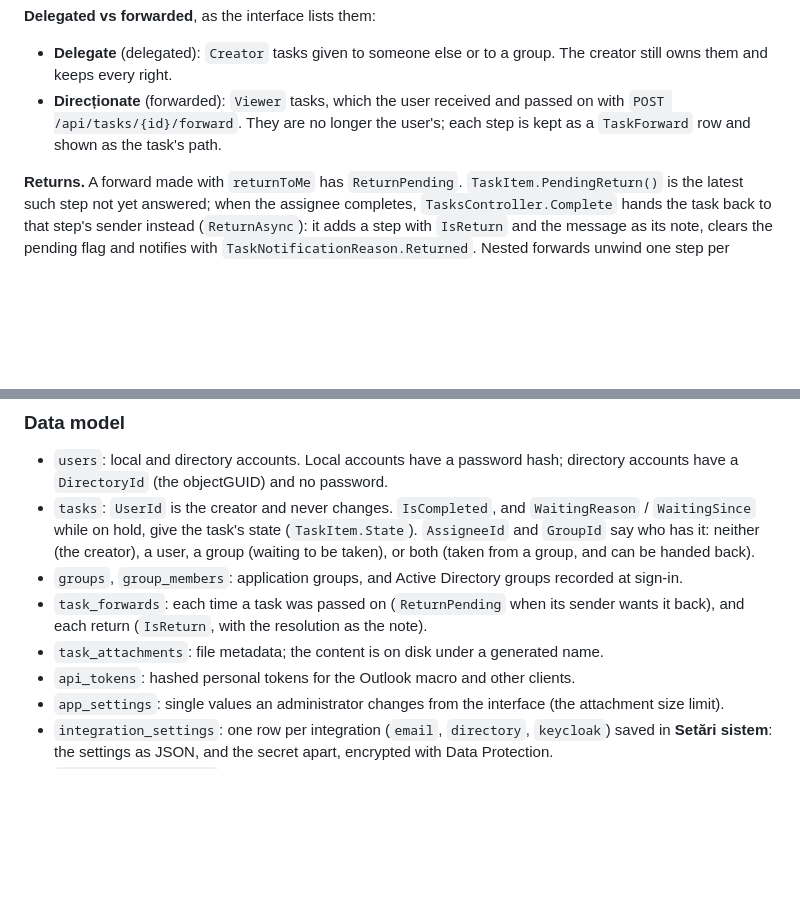
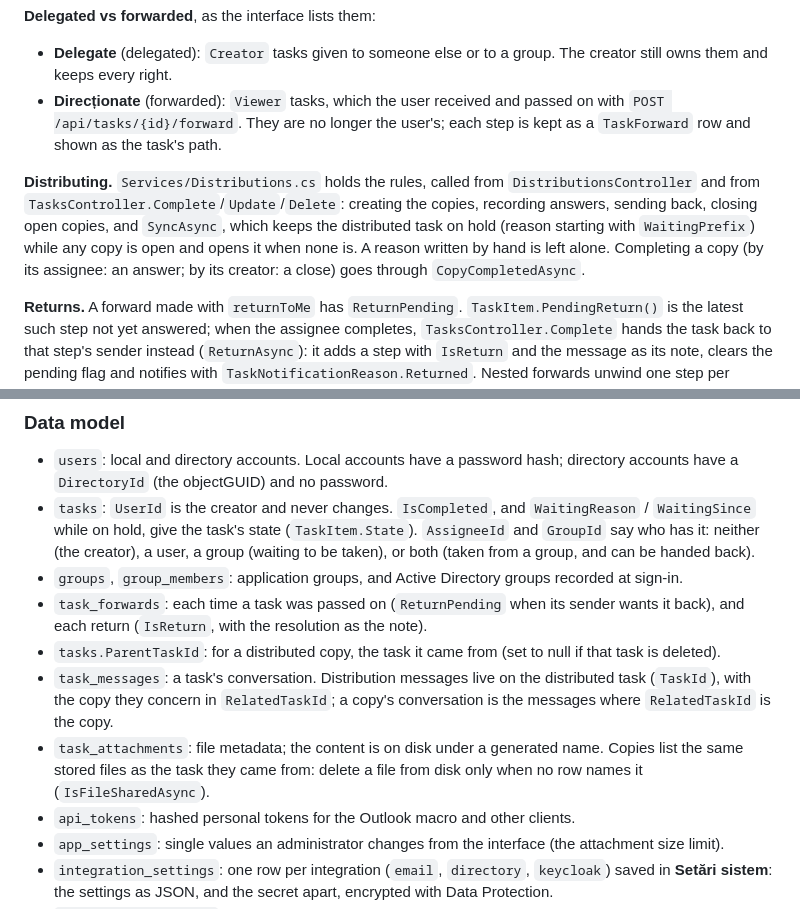
Before and after one commit to Hummingbird005/Taskel, a Markdown page: docs/DEVELOPER.md, 2 parts joined by grey strips. GitHub-like rendering; blank space fills up the shorter version.

```diff
--- a/docs/DEVELOPER.md
+++ b/docs/DEVELOPER.md
@@ -104,6 +104,12 @@ returns them as `Viewer`. Their own tasks follow the table above like anyone els
   `POST /api/tasks/{id}/forward`. They are no longer the user's; each step is kept as a `TaskForward` row and
   shown as the task's path.
 
+**Distributing.** `Services/Distributions.cs` holds the rules, called from `DistributionsController` and from
+`TasksController.Complete`/`Update`/`Delete`: creating the copies, recording answers, sending back, closing open
+copies, and `SyncAsync`, which keeps the distributed task on hold (reason starting with `WaitingPrefix`) while any
+copy is open and opens it when none is. A reason written by hand is left alone. Completing a copy (by its
+assignee: an answer; by its creator: a close) goes through `CopyCompletedAsync`.
+
 **Returns.** A forward made with `returnToMe` has `ReturnPending`. `TaskItem.PendingReturn()` is the latest such
 step not yet answered; when the assignee completes, `TasksController.Complete` hands the task back to that step's
 sender instead (`ReturnAsync`): it adds a step with `IsReturn` and the message as its note, clears the pending
@@ -123,7 +129,11 @@ completes, the creator's own address otherwise (an assignee's answer goes to who
 - `groups`, `group_members`: application groups, and Active Directory groups recorded at sign-in.
 - `task_forwards`: each time a task was passed on (`ReturnPending` when its sender wants it back), and each
   return (`IsReturn`, with the resolution as the note).
-- `task_attachments`: file metadata; the content is on disk under a generated name.
+- `tasks.ParentTaskId`: for a distributed copy, the task it came from (set to null if that task is deleted).
+- `task_messages`: a task's conversation. Distribution messages live on the distributed task (`TaskId`), with the
+  copy they concern in `RelatedTaskId`; a copy's conversation is the messages where `RelatedTaskId` is the copy.
+- `task_attachments`: file metadata; the content is on disk under a generated name. Copies list the same stored
+  files as the task they came from: delete a file from disk only when no row names it (`IsFileSharedAsync`).
 - `api_tokens`: hashed personal tokens for the Outlook macro and other clients.
 - `app_settings`: single values an administrator changes from the interface (the attachment size limit).
 - `integration_settings`: one row per integration (`email`, `directory`, `keycloak`) saved in **Setări sistem**:
```
Also changed, not shown: README.md (+39 -0 lines), docs/PLAN.md (+1 -1 lines), docs/screenshots/distributed-copy.png (added), docs/screenshots/distributed.png (added), 11 other files.
